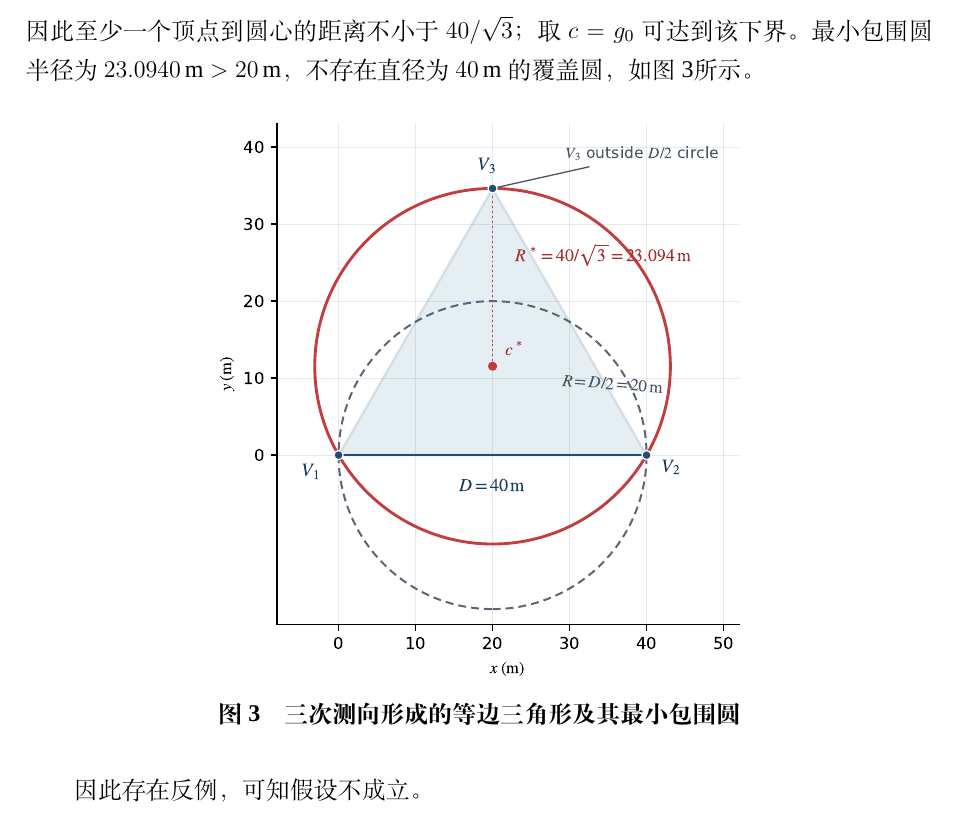
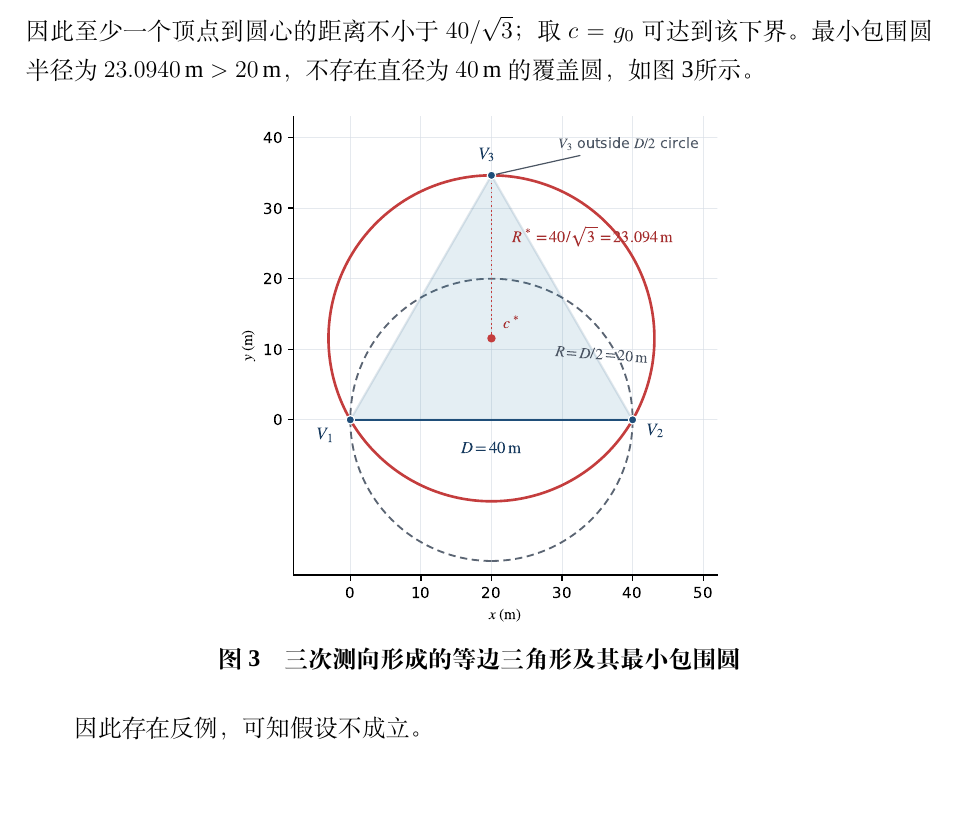
Before and after one commit to Michael20070814/-LaTeX, a LaTeX thesis (example.tex): part of page 9 of 33, cut so that both start at the same text, the shorter picture padded with empty space. Compiled offline with XeLaTeX; a missing font is replaced by an installed copy or a similar font.

Commit message:
Updates from Overleaf

```diff
--- a/example.tex
+++ b/example.tex
@@ -296,7 +296,7 @@ $x=\sum_i\lambda_i v_i$、$y=\sum_j\mu_jv_j$，其中系数非负且各自和为
 \end{equation}
 因此至少一个顶点到圆心的距离不小于 $40/\sqrt3$；取 $c=g_0$ 可达到该下界。最小包围圆半径为 $23.0940\,\mathrm m>20\,\mathrm m$，不存在直径为 $40\,\mathrm m$ 的覆盖圆，如图~\ref{fig:b26-triangle}所示。
 \begin{figure}[H]
- \centering\includegraphics[width=0.60\linewidth]{image/q1_triangle_counterexample.pdf}
+ \centering\includegraphics[width=0.55\linewidth]{image/q1_triangle_counterexample.pdf}
  \caption{三次测向形成的等边三角形及其最小包围圆}\label{fig:b26-triangle}
 \end{figure}
 
```
